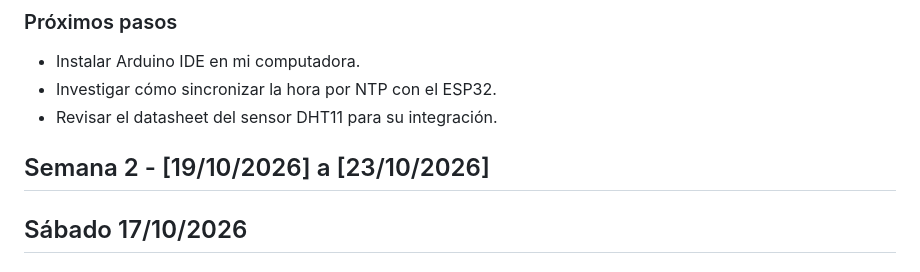
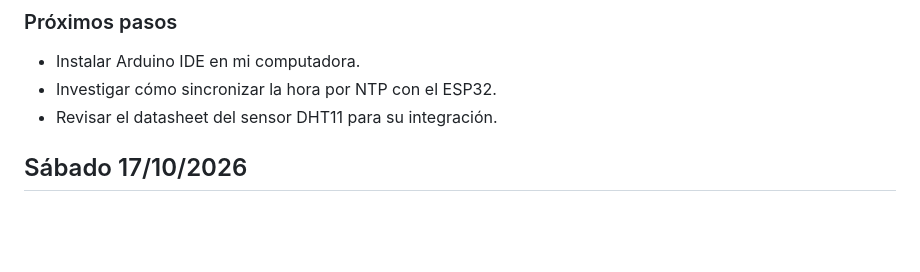
Before and after one commit to daniela-porras/SecretarioMudoIoT-Paradigmas, a Markdown page: bitacoras/JavierPerezBarquero/bitacora.md, the part around the change. Drawn GitHub-style; blank space fills up the shorter version.

Commit message:
Actualizar bitácora

```diff
--- a/bitacoras/JavierPerezBarquero/bitacora.md
+++ b/bitacoras/JavierPerezBarquero/bitacora.md
@@ -40,7 +40,7 @@
 
 
 
-## Semana 2 - [19/10/2026] a [23/10/2026]
+
 
 ## Sábado 17/10/2026
 
```
